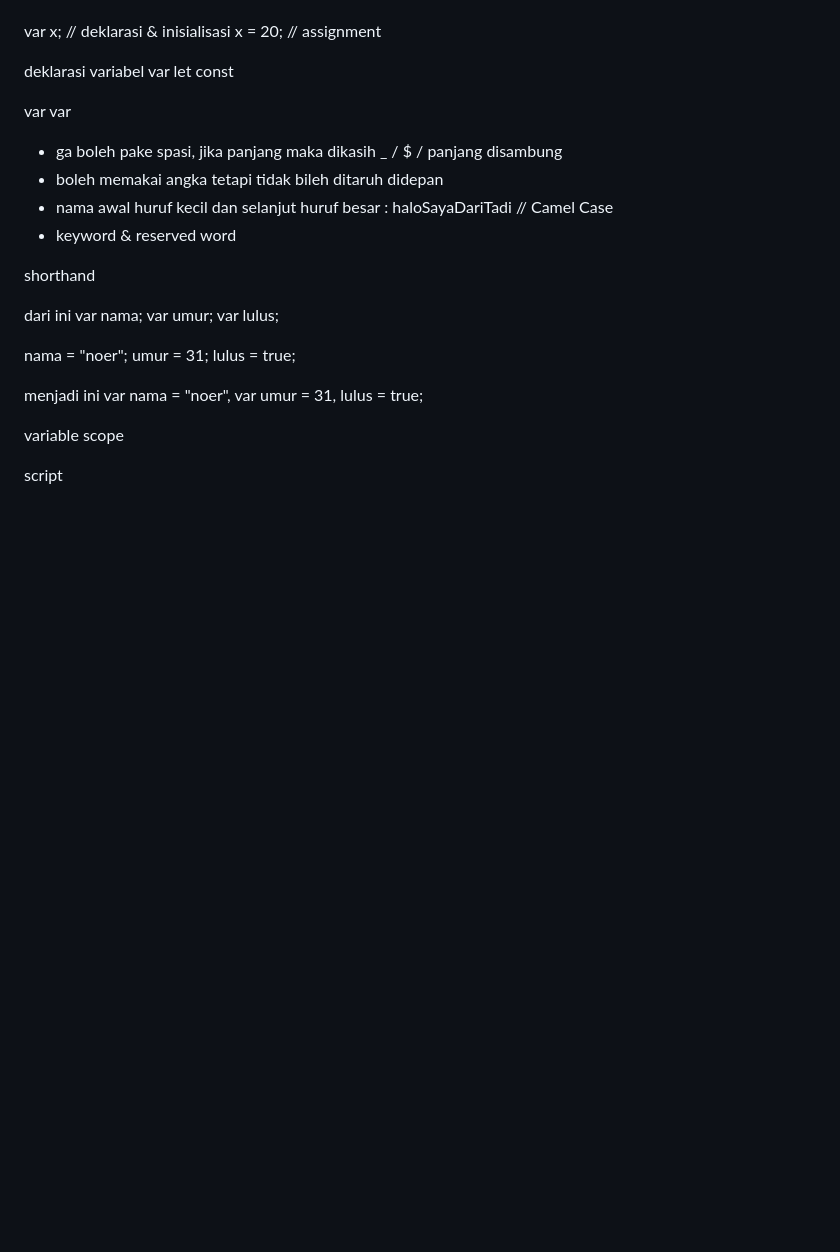
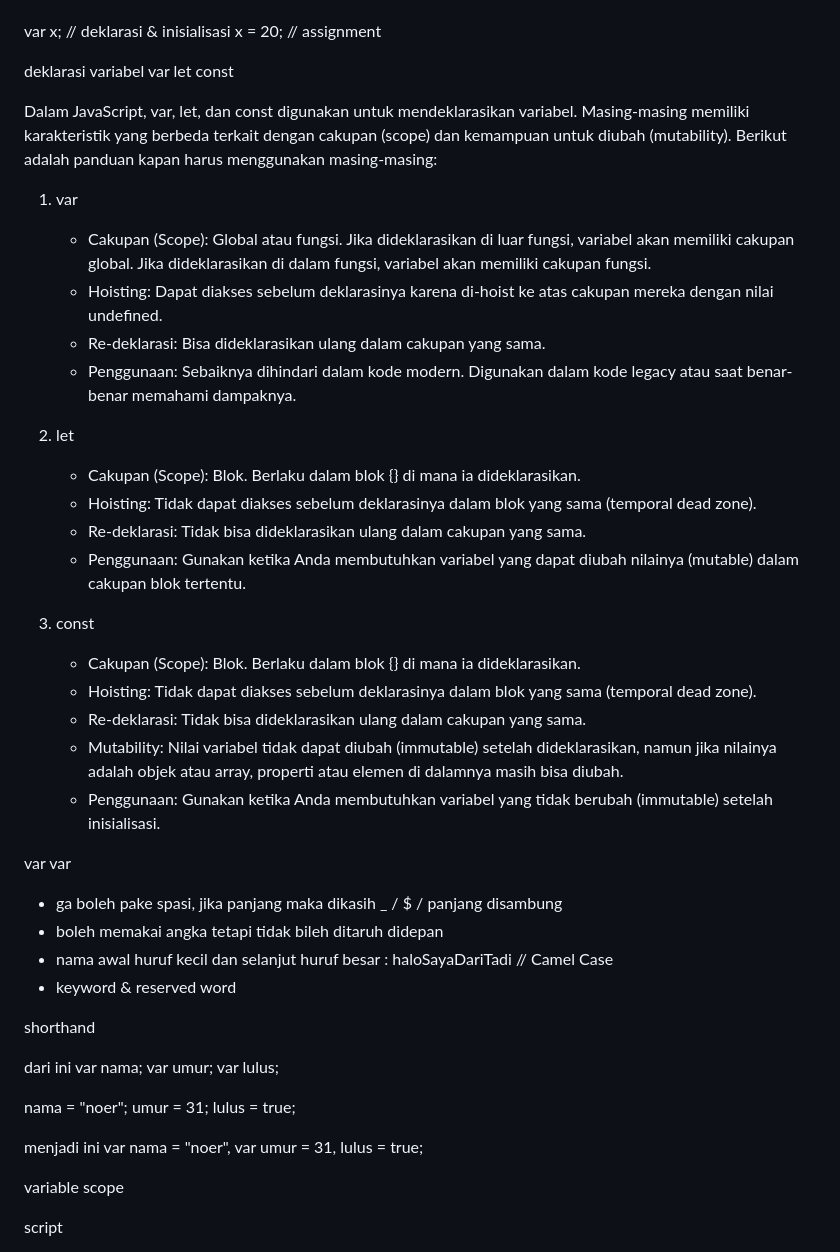
Before and after one commit to halonoer/Belajar_JavaScript, a Markdown page: README.md, the part around the change. GitHub-like rendering; blank space fills up the shorter version.

```diff
--- a/README.md
+++ b/README.md
@@ -162,6 +162,27 @@ deklarasi variabel
 var
 let
 const
+
+Dalam JavaScript, var, let, dan const digunakan untuk mendeklarasikan variabel. Masing-masing memiliki karakteristik yang berbeda terkait dengan cakupan (scope) dan kemampuan untuk diubah (mutability). Berikut adalah panduan kapan harus menggunakan masing-masing:
+
+1. var
+   - Cakupan (Scope): Global atau fungsi. Jika dideklarasikan di luar fungsi, variabel akan memiliki cakupan global. Jika dideklarasikan di dalam fungsi, variabel akan memiliki cakupan fungsi.
+   - Hoisting: Dapat diakses sebelum deklarasinya karena di-hoist ke atas cakupan mereka dengan nilai undefined.
+   - Re-deklarasi: Bisa dideklarasikan ulang dalam cakupan yang sama.
+   - Penggunaan: Sebaiknya dihindari dalam kode modern. Digunakan dalam kode legacy atau saat benar-benar memahami dampaknya.
+
+2. let
+   - Cakupan (Scope): Blok. Berlaku dalam blok {} di mana ia dideklarasikan.
+   - Hoisting: Tidak dapat diakses sebelum deklarasinya dalam blok yang sama (temporal dead zone).
+   - Re-deklarasi: Tidak bisa dideklarasikan ulang dalam cakupan yang sama.
+   - Penggunaan: Gunakan ketika Anda membutuhkan variabel yang dapat diubah nilainya (mutable) dalam cakupan blok tertentu.
+
+3. const
+   - Cakupan (Scope): Blok. Berlaku dalam blok {} di mana ia dideklarasikan.
+   - Hoisting: Tidak dapat diakses sebelum deklarasinya dalam blok yang sama (temporal dead zone).
+   - Re-deklarasi: Tidak bisa dideklarasikan ulang dalam cakupan yang sama.
+   - Mutability: Nilai variabel tidak dapat diubah (immutable) setelah dideklarasikan, namun jika nilainya adalah objek atau array, properti atau elemen di dalamnya masih bisa diubah.
+   - Penggunaan: Gunakan ketika Anda membutuhkan variabel yang tidak berubah (immutable) setelah inisialisasi.
 
 var
 var <nama variabel>
```
